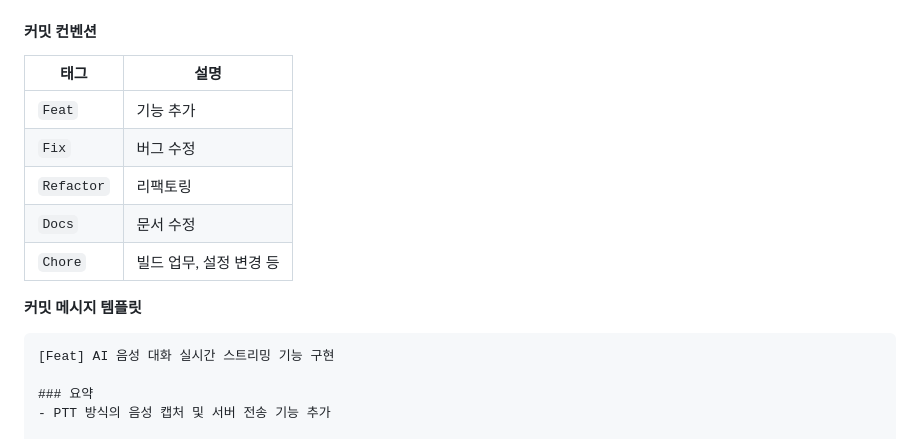
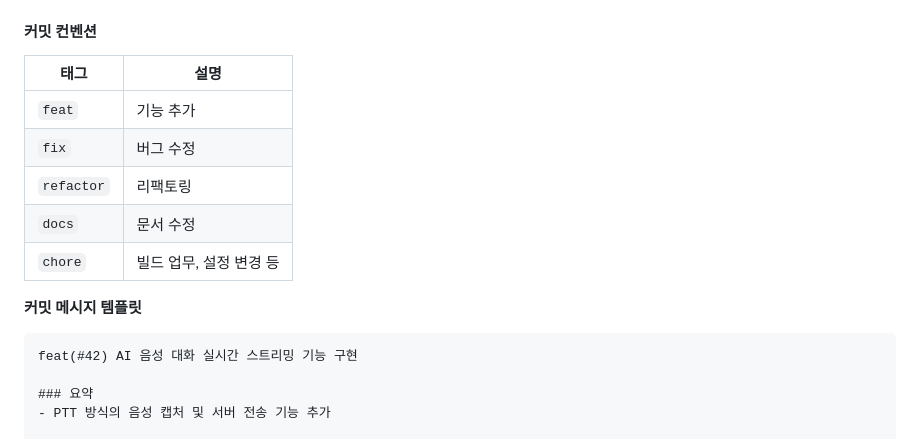
Before and after one commit to LIKELION-Android-BOOTCAMP-6th/Umma, a Markdown page: README.md, the part around the change. GitHub-like rendering.

Commit message:
chore(#42) 커밋 메시지 템플릿 변경

````diff
--- a/README.md
+++ b/README.md
@@ -258,17 +258,17 @@ users/{uid}
 
 #### 커밋 컨벤션
 
-| 태그 | 설명 |
-|------|------|
-| `Feat` | 기능 추가 |
-| `Fix` | 버그 수정 |
-| `Refactor` | 리팩토링 |
-| `Docs` | 문서 수정 |
-| `Chore` | 빌드 업무, 설정 변경 등 |
+| 태그         | 설명 |
+|------------|------|
+| `feat`     | 기능 추가 |
+| `fix`      | 버그 수정 |
+| `refactor` | 리팩토링 |
+| `docs`     | 문서 수정 |
+| `chore`    | 빌드 업무, 설정 변경 등 |
 
 **커밋 메시지 템플릿**
 ```text
-[Feat] AI 음성 대화 실시간 스트리밍 기능 구현
+feat(#42) AI 음성 대화 실시간 스트리밍 기능 구현
 
 ### 요약
 - PTT 방식의 음성 캡처 및 서버 전송 기능 추가
````
